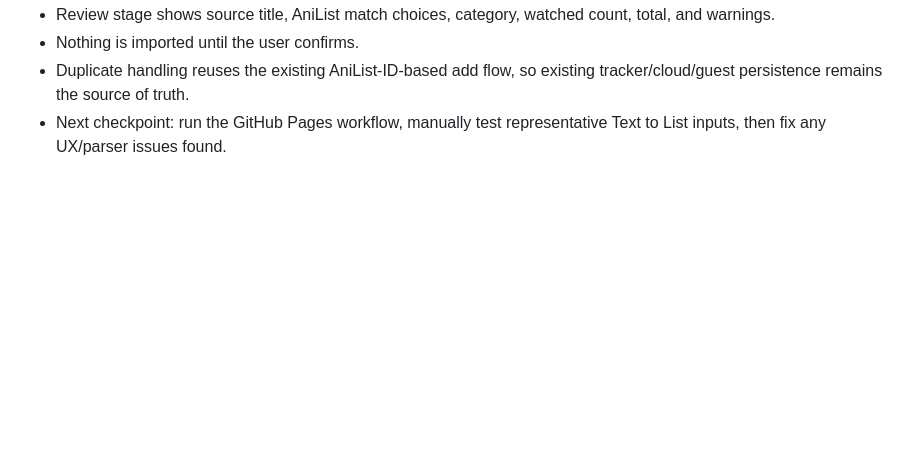
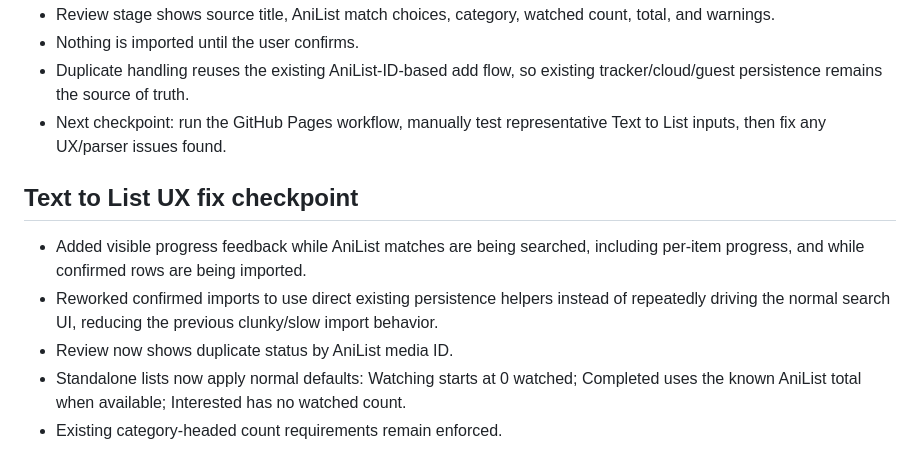
Before and after one commit to s4fire/ListR-Online, a Markdown page: PROJECT_STATE.md, the part around the change. Rendered like a GitHub page; blank space fills up the shorter version.

Commit message:
Document Text to List UX and import fixes

```diff
--- a/PROJECT_STATE.md
+++ b/PROJECT_STATE.md
@@ -83,3 +83,10 @@ Last updated: 2026-10-01
 - Nothing is imported until the user confirms.
 - Duplicate handling reuses the existing AniList-ID-based add flow, so existing tracker/cloud/guest persistence remains the source of truth.
 - Next checkpoint: run the GitHub Pages workflow, manually test representative Text to List inputs, then fix any UX/parser issues found.
+
+## Text to List UX fix checkpoint
+- Added visible progress feedback while AniList matches are being searched, including per-item progress, and while confirmed rows are being imported.
+- Reworked confirmed imports to use direct existing persistence helpers instead of repeatedly driving the normal search UI, reducing the previous clunky/slow import behavior.
+- Review now shows duplicate status by AniList media ID.
+- Standalone lists now apply normal defaults: Watching starts at 0 watched; Completed uses the known AniList total when available; Interested has no watched count.
+- Existing category-headed count requirements remain enforced.
```
